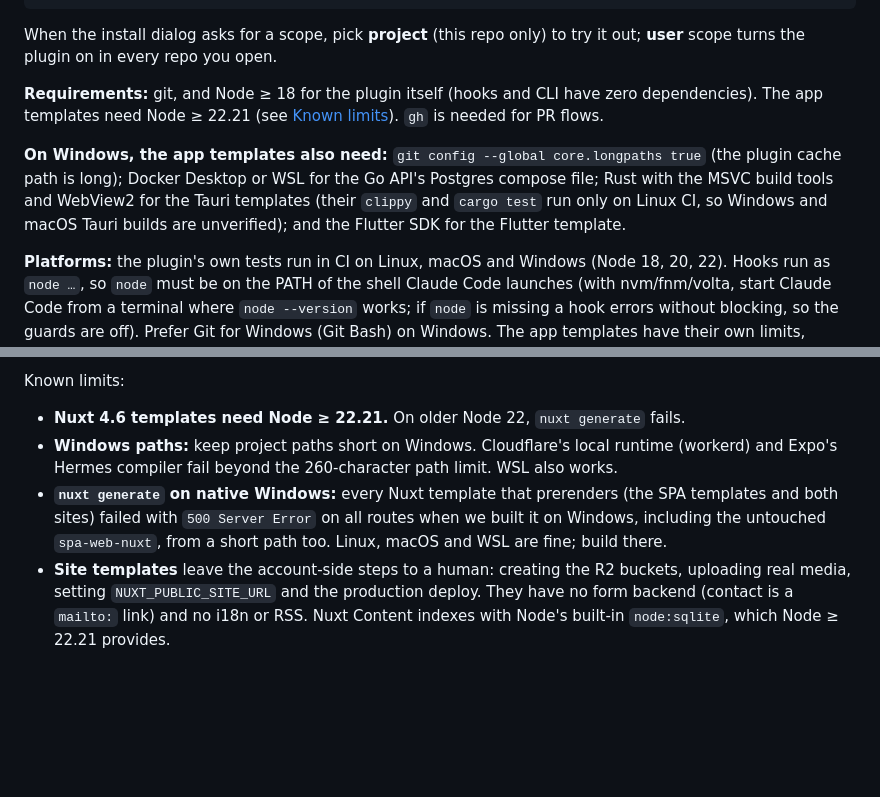
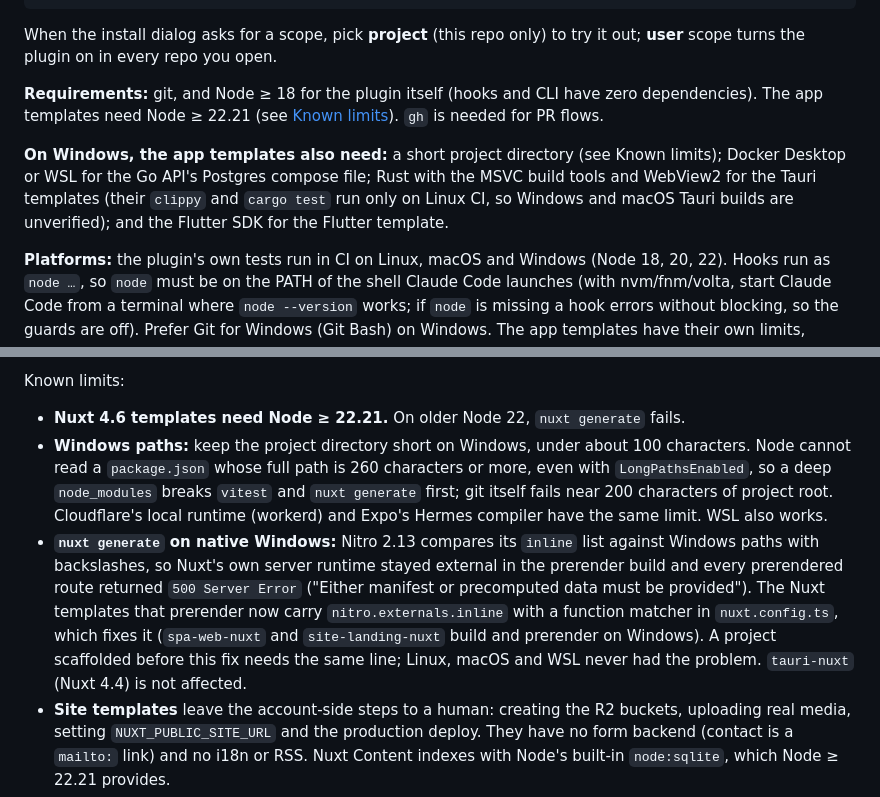
Before and after one commit to tammai/ai-sdlc, a Markdown page: README.md, 2 parts joined by grey strips. Rendered like a GitHub page; blank space fills up the shorter version.

Commit message:
docs: record the Windows verification results and the Nuxt 500 cause
Co-Authored-By: Claude Sonnet 5.5 <noreply@anthropic.com>

```diff
--- a/README.md
+++ b/README.md
@@ -18,7 +18,7 @@ When the install dialog asks for a scope, pick **project** (this repo only) to t
 
 **Requirements:** git, and Node ≥ 18 for the plugin itself (hooks and CLI have zero dependencies). The app templates need Node ≥ 22.21 (see [Known limits](#app-templates-sdlc-scaffold-app)). `gh` is needed for PR flows.
 
-**On Windows, the app templates also need:** `git config --global core.longpaths true` (the plugin cache path is long); Docker Desktop or WSL for the Go API's Postgres compose file; Rust with the MSVC build tools and WebView2 for the Tauri templates (their `clippy` and `cargo test` run only on Linux CI, so Windows and macOS Tauri builds are unverified); and the Flutter SDK for the Flutter template.
+**On Windows, the app templates also need:** a short project directory (see Known limits); Docker Desktop or WSL for the Go API's Postgres compose file; Rust with the MSVC build tools and WebView2 for the Tauri templates (their `clippy` and `cargo test` run only on Linux CI, so Windows and macOS Tauri builds are unverified); and the Flutter SDK for the Flutter template.
 
 **Platforms:** the plugin's own tests run in CI on Linux, macOS and Windows (Node 18, 20, 22). Hooks run as `node …`, so `node` must be on the PATH of the shell Claude Code launches (with nvm/fnm/volta, start Claude Code from a terminal where `node --version` works; if `node` is missing a hook errors without blocking, so the guards are off). Prefer Git for Windows (Git Bash) on Windows. The app templates have their own limits, below.
 
@@ -185,8 +185,8 @@ On existing projects it only adds new components into empty folders. `.github/wo
 
 Known limits:
 - **Nuxt 4.6 templates need Node ≥ 22.21.** On older Node 22, `nuxt generate` fails.
-- **Windows paths:** keep project paths short on Windows. Cloudflare's local runtime (workerd) and Expo's Hermes compiler fail beyond the 260-character path limit. WSL also works.
-- **`nuxt generate` on native Windows:** every Nuxt template that prerenders (the SPA templates and both sites) failed with `500 Server Error` on all routes when we built it on Windows, including the untouched `spa-web-nuxt`, from a short path too. Linux, macOS and WSL are fine; build there.
+- **Windows paths:** keep the project directory short on Windows, under about 100 characters. Node cannot read a `package.json` whose full path is 260 characters or more, even with `LongPathsEnabled`, so a deep `node_modules` breaks `vitest` and `nuxt generate` first; git itself fails near 200 characters of project root. Cloudflare's local runtime (workerd) and Expo's Hermes compiler have the same limit. WSL also works.
+- **`nuxt generate` on native Windows:** Nitro 2.13 compares its `inline` list against Windows paths with backslashes, so Nuxt's own server runtime stayed external in the prerender build and every prerendered route returned `500 Server Error` ("Either manifest or precomputed data must be provided"). The Nuxt templates that prerender now carry `nitro.externals.inline` with a function matcher in `nuxt.config.ts`, which fixes it (`spa-web-nuxt` and `site-landing-nuxt` build and prerender on Windows). A project scaffolded before this fix needs the same line; Linux, macOS and WSL never had the problem. `tauri-nuxt` (Nuxt 4.4) is not affected.
 - **Site templates** leave the account-side steps to a human: creating the R2 buckets, uploading real media, setting `NUXT_PUBLIC_SITE_URL` and the production deploy. They have no form backend (contact is a `mailto:` link) and no i18n or RSS. Nuxt Content indexes with Node's built-in `node:sqlite`, which Node ≥ 22.21 provides.
 - **edge-web-next** builds on Linux, macOS or WSL. OpenNext needs symlinks, so on Windows without Developer Mode, run `pnpm build` in WSL.
 - **flutter** was written without a local Flutter SDK; CI proves it on Linux. Its lockfile is created on first install.
```
Also changed, not shown: docs/windows-followups.md (+35 -28 lines).
